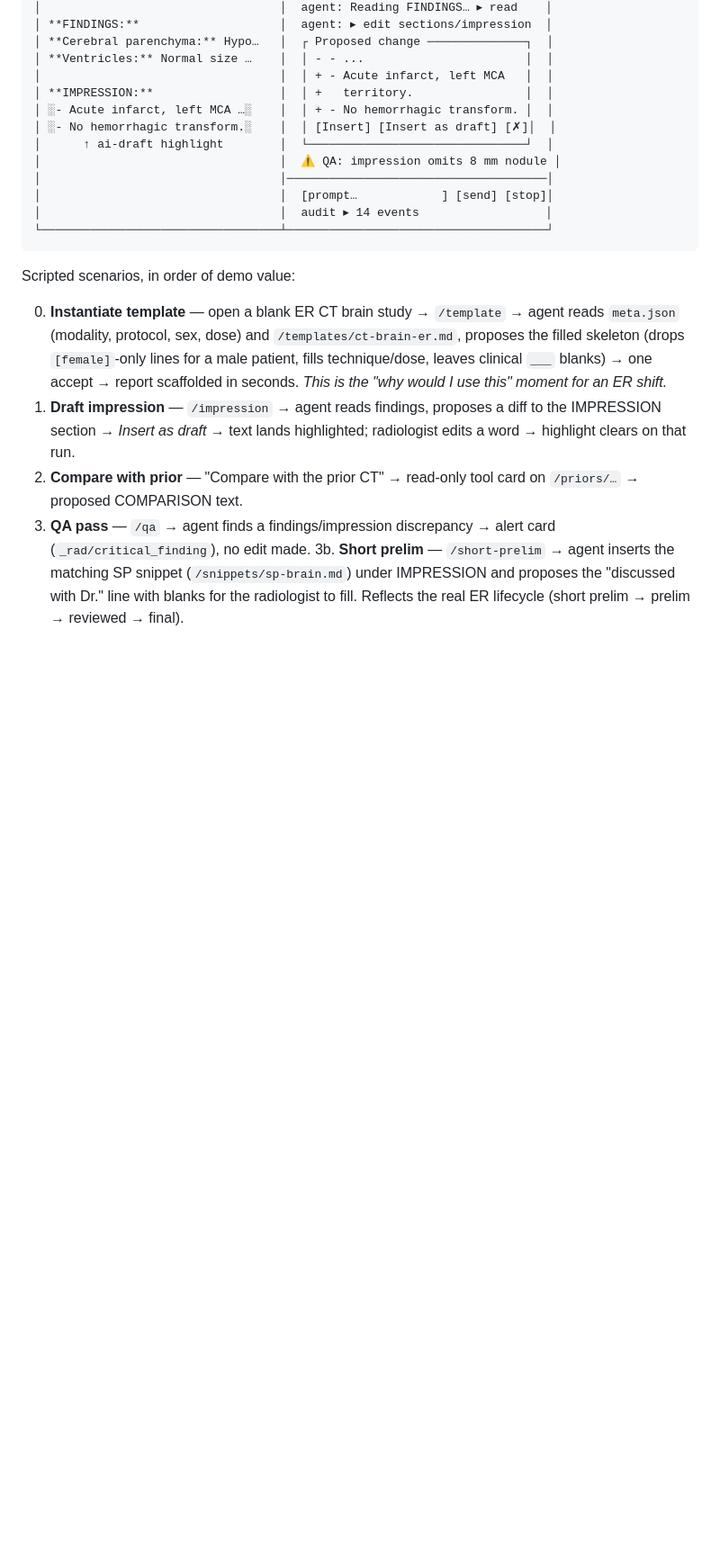
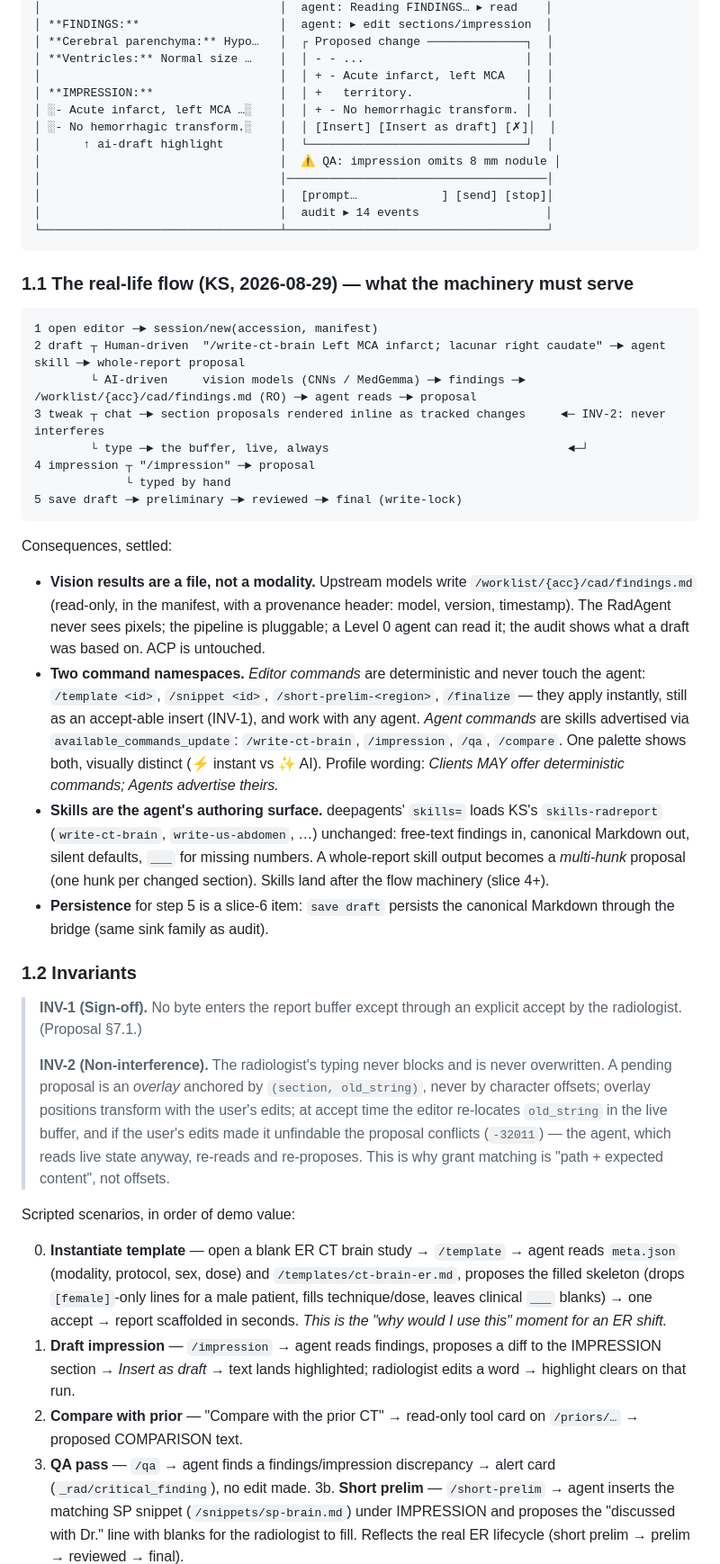
Before and after one commit to Lightbridge-KS/acp-rad-demo, a Markdown page: docs/design/acp-rad-poc-spec.md, the part around one of its changes. Shown at 90% size. GitHub-like rendering; blank space fills up the shorter version.

Commit message:
docs(design): real-life flow, INV-2, command namespaces, cad findings file, interaction model B
Co-Authored-By: Claude Fable 5 <noreply@anthropic.com>
Claude-Session: https://claude.ai/code/session_01Gb5QT7Zu37gaBWCVhwT1Ca

````diff
--- a/docs/design/acp-rad-poc-spec.md
+++ b/docs/design/acp-rad-poc-spec.md
@@ -59,6 +59,32 @@ One screen: report editor left, agent sidebar right, a 3-case synthetic worklist
 │                                  │  audit ▸ 14 events                  │
 └──────────────────────────────────┴─────────────────────────────────────┘
 ```
+
+### 1.1 The real-life flow (KS, 2026-08-29) — what the machinery must serve
+
+```
+1 open editor ─► session/new(accession, manifest)
+2 draft ┬ Human-driven  "/write-ct-brain Left MCA infarct; lacunar right caudate" ─► agent skill ─► whole-report proposal
+        └ AI-driven     vision models (CNNs / MedGemma) ─► findings ─► /worklist/{acc}/cad/findings.md (RO) ─► agent reads ─► proposal
+3 tweak ┬ chat ─► section proposals rendered inline as tracked changes     ◄─ INV-2: never interferes
+        └ type ─► the buffer, live, always                                  ◄─┘
+4 impression ┬ "/impression" ─► proposal
+             └ typed by hand
+5 save draft ─► preliminary ─► reviewed ─► final (write-lock)
+```
+
+Consequences, settled:
+
+- **Vision results are a file, not a modality.** Upstream models write `/worklist/{acc}/cad/findings.md` (read-only, in the manifest, with a provenance header: model, version, timestamp). The RadAgent never sees pixels; the pipeline is pluggable; a Level 0 agent can read it; the audit shows what a draft was based on. ACP is untouched.
+- **Two command namespaces.** *Editor commands* are deterministic and never touch the agent: `/template <id>`, `/snippet <id>`, `/short-prelim-<region>`, `/finalize` — they apply instantly, still as an accept-able insert (INV-1), and work with any agent. *Agent commands* are skills advertised via `available_commands_update`: `/write-ct-brain`, `/impression`, `/qa`, `/compare`. One palette shows both, visually distinct (⚡ instant vs ✨ AI). Profile wording: *Clients MAY offer deterministic commands; Agents advertise theirs.*
+- **Skills are the agent's authoring surface.** deepagents' `skills=` loads KS's `skills-radreport` (`write-ct-brain`, `write-us-abdomen`, …) unchanged: free-text findings in, canonical Markdown out, silent defaults, `___` for missing numbers. A whole-report skill output becomes a *multi-hunk* proposal (one hunk per changed section). Skills land after the flow machinery (slice 4+).
+- **Persistence** for step 5 is a slice-6 item: `save draft` persists the canonical Markdown through the bridge (same sink family as audit).
+
+### 1.2 Invariants
+
+> **INV-1 (Sign-off).** No byte enters the report buffer except through an explicit accept by the radiologist. (Proposal §7.1.)
+>
+> **INV-2 (Non-interference).** The radiologist's typing never blocks and is never overwritten. A pending proposal is an *overlay* anchored by `(section, old_string)`, never by character offsets; overlay positions transform with the user's edits; at accept time the editor re-locates `old_string` in the live buffer, and if the user's edits made it unfindable the proposal conflicts (`-32011`) — the agent, which reads live state anyway, re-reads and re-proposes. This is why grant matching is "path + expected content", not offsets.
 
 Scripted scenarios, in order of demo value:
 
````
Also changed, not shown: other parts of docs/design/acp-rad-poc-spec.md (+7 -1 lines).
